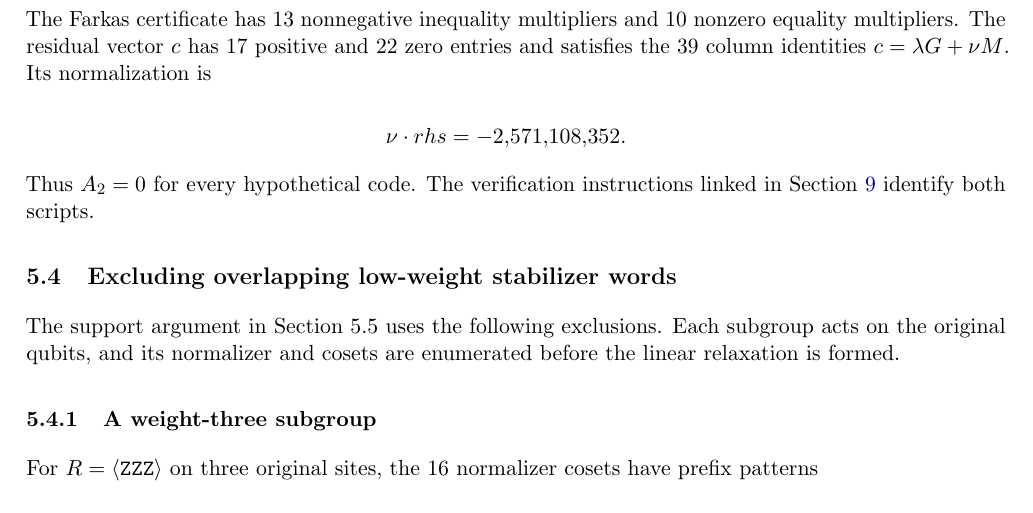
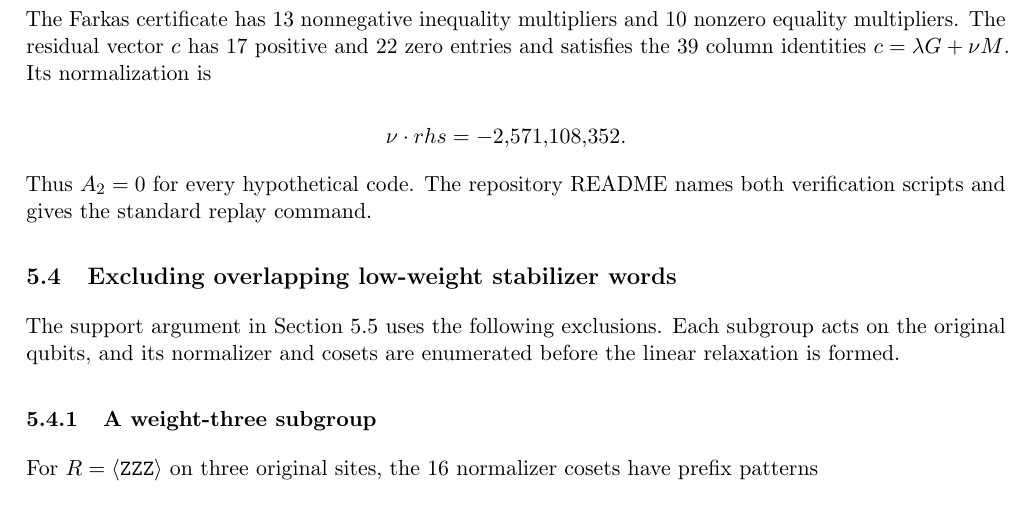
Before and after one commit to brandonlign/quantum-code-bounds, a LaTeX paper (paper/No_Binary_14_3_5.tex): part of page 7 of 16, cut so that both start at the same text. Compiled offline with pdfLaTeX.

Commit message:
Clarify Section 5.3 verification

```diff
--- a/paper/No_Binary_14_3_5.tex
+++ b/paper/No_Binary_14_3_5.tex
@@ -419,7 +419,7 @@ The Farkas certificate has 13 nonnegative inequality multipliers and 10 nonzero
 \end{aligned}
 \]
 
-Thus \(A_{2}=0\) for every hypothetical code. The verification instructions linked in Section~\ref{computational-material} identify both scripts.
+Thus \(A_{2}=0\) for every hypothetical code. The repository README names both verification scripts and gives the standard replay command.
 
 \subsection{Excluding overlapping low-weight stabilizer words}\label{excluding-overlapping-low-weight-checks}
 
```
Also changed, not shown: README.md, output/pdf/No_Binary_14_3_5.pdf.
